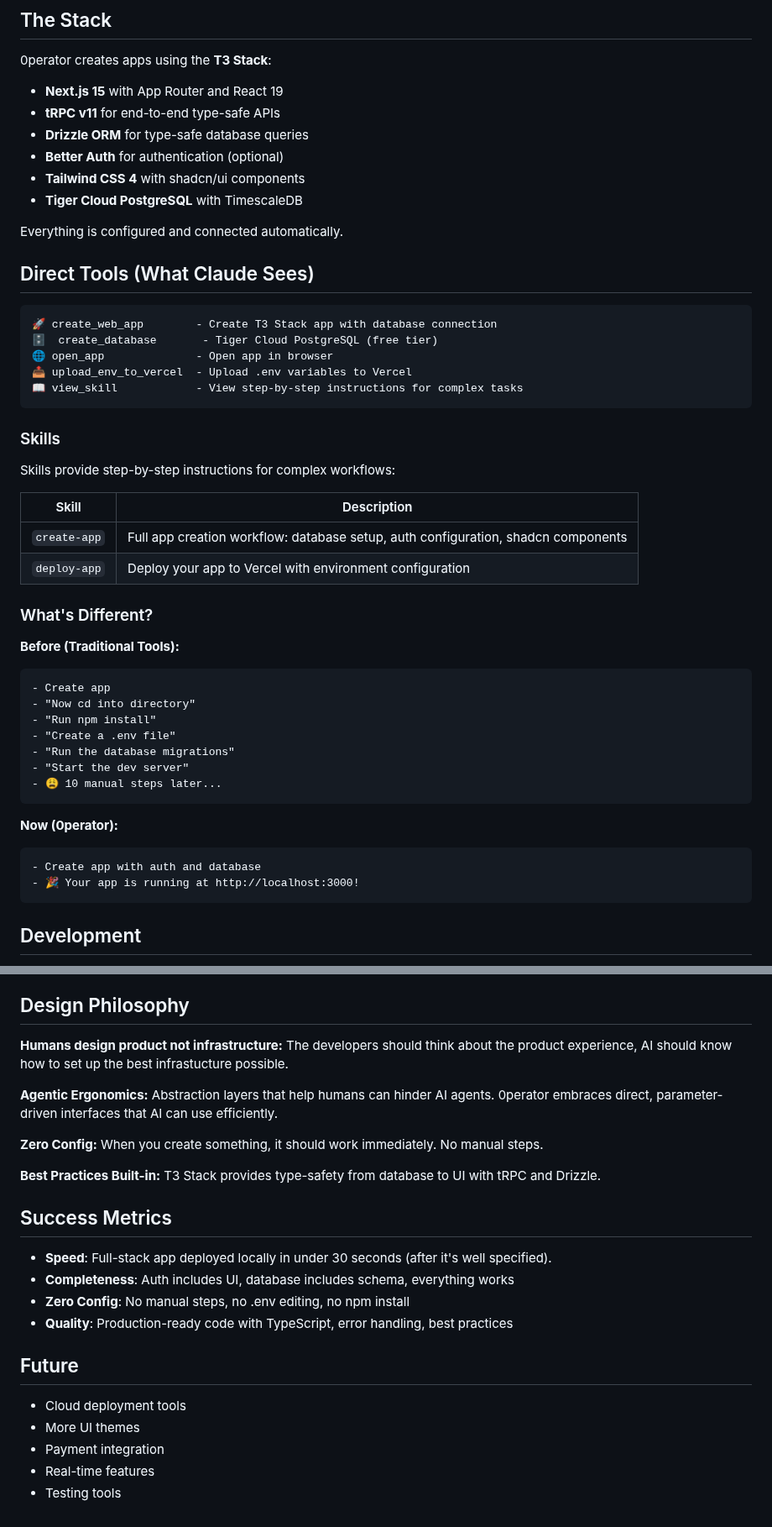
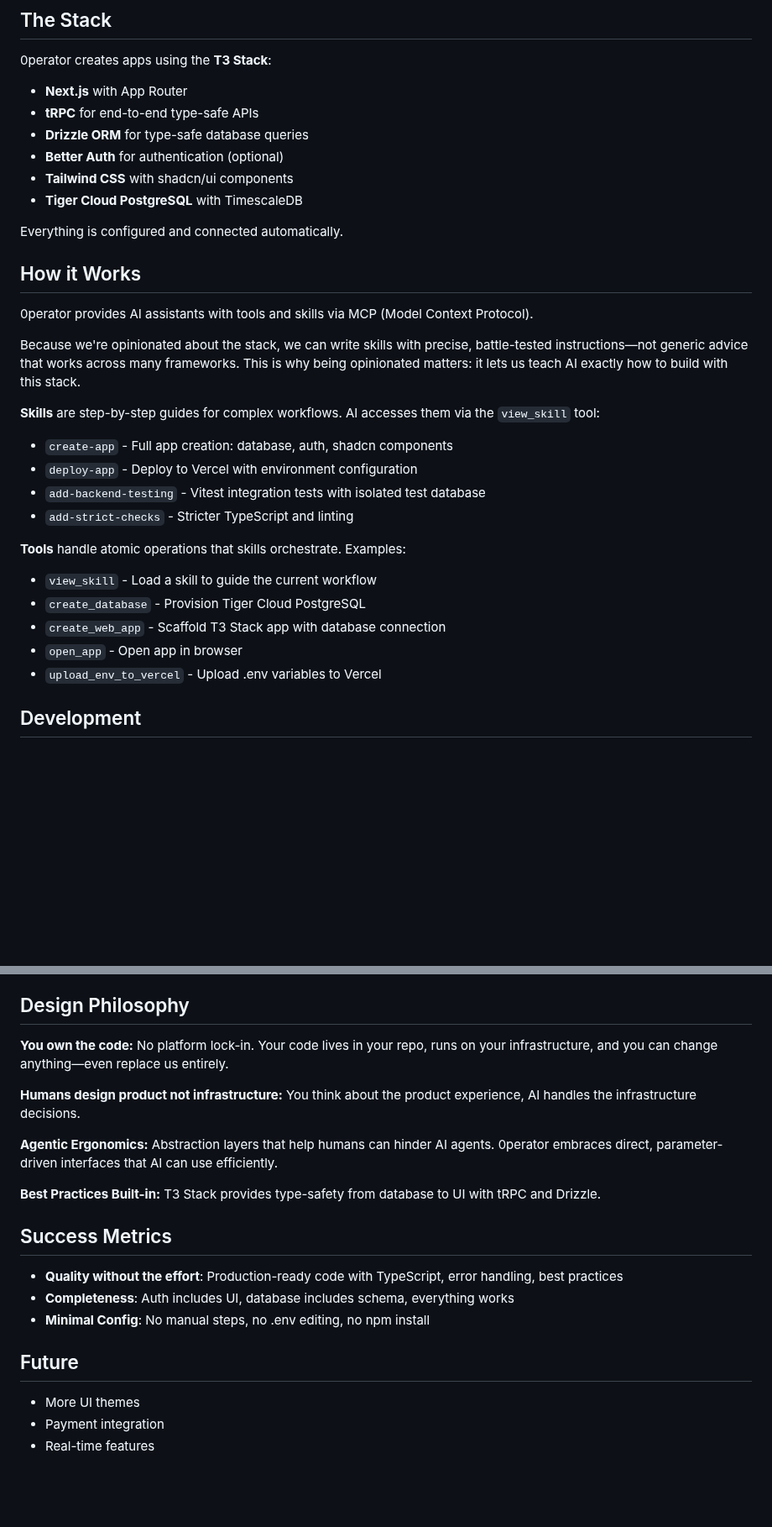
Before and after one commit to akulkarni/0perator, a Markdown page: README.md, 2 parts joined by grey strips. Shown at 84% size. GitHub-like rendering; blank space fills up the shorter version.

Commit message:
docs: rewrite README with clearer positioning and How it Works section
- Emphasize code ownership and professional workflows vs vibe-coding
- Explain opinionated stack benefits for AI guidance
- Add hardening features (testing, strict checks)
- Combine tools and skills into How it Works section
- Add "You own the code" to Design Philosophy

🤖 Generated with [Claude Code](https://claude.com/claude-code)

Co-Authored-By: Claude Opus 4.5 <noreply@anthropic.com>

````diff
--- a/README.md
+++ b/README.md
@@ -53,54 +66,33 @@ The init command will:
 
 0perator creates apps using the **T3 Stack**:
 
-- **Next.js 15** with App Router and React 19
-- **tRPC v11** for end-to-end type-safe APIs
+- **Next.js** with App Router
+- **tRPC** for end-to-end type-safe APIs
 - **Drizzle ORM** for type-safe database queries
 - **Better Auth** for authentication (optional)
-- **Tailwind CSS 4** with shadcn/ui components
+- **Tailwind CSS** with shadcn/ui components
 - **Tiger Cloud PostgreSQL** with TimescaleDB
 
 Everything is configured and connected automatically.
 
-## Direct Tools (What Claude Sees)
+## How it Works
 
-```
-🚀 create_web_app        - Create T3 Stack app with database connection
-🗄️  create_database       - Tiger Cloud PostgreSQL (free tier)
-🌐 open_app              - Open app in browser
-📤 upload_env_to_vercel  - Upload .env variables to Vercel
-📖 view_skill            - View step-by-step instructions for complex tasks
-```
+0perator provides AI assistants with tools and skills via MCP (Model Context Protocol).
 
-### Skills
+Because we're opinionated about the stack, we can write skills with precise, battle-tested instructions—not generic advice that works across many frameworks. This is why being opinionated matters: it lets us teach AI exactly how to build with this stack.
 
-Skills provide step-by-step instructions for complex workflows:
+**Skills** are step-by-step guides for complex workflows. AI accesses them via the `view_skill` tool:
+- `create-app` - Full app creation: database, auth, shadcn components
+- `deploy-app` - Deploy to Vercel with environment configuration
+- `add-backend-testing` - Vitest integration tests with isolated test database
+- `add-strict-checks` - Stricter TypeScript and linting
 
-| Skill | Description |
-|-------|-------------|
-| `create-app` | Full app creation workflow: database setup, auth configuration, shadcn components |
-| `deploy-app` | Deploy your app to Vercel with environment configuration |
-
-
-
-### What's Different?
-
-**Before (Traditional Tools):**
-```
-- Create app
-- "Now cd into directory"
-- "Run npm install"
-- "Create a .env file"
-- "Run the database migrations"
-- "Start the dev server"
-- 😩 10 manual steps later...
-```
-
-**Now (0perator):**
-```
-- Create app with auth and database
-- 🎉 Your app is running at http://localhost:3000!
-```
+**Tools** handle atomic operations that skills orchestrate. Examples:
+- `view_skill` - Load a skill to guide the current workflow
+- `create_database` - Provision Tiger Cloud PostgreSQL
+- `create_web_app` - Scaffold T3 Stack app with database connection
+- `open_app` - Open app in browser
+- `upload_env_to_vercel` - Upload .env variables to Vercel
 
 ## Development
 
@@ -114,25 +106,22 @@ When testing app creation, verify that the AI coding agent calls `view_skill('cr
 
 ## Design Philosophy
 
-**Humans design product not infrastructure:** The developers should think about the product experience, AI should know how to set up the best infrastucture possible.
+**You own the code:** No platform lock-in. Your code lives in your repo, runs on your infrastructure, and you can change anything—even replace us entirely.
+
+**Humans design product not infrastructure:** You think about the product experience, AI handles the infrastructure decisions.
 
 **Agentic Ergonomics:** Abstraction layers that help humans can hinder AI agents. 0perator embraces direct, parameter-driven interfaces that AI can use efficiently.
-
-**Zero Config:** When you create something, it should work immediately. No manual steps.
 
 **Best Practices Built-in:** T3 Stack provides type-safety from database to UI with tRPC and Drizzle.
 
 ## Success Metrics
 
-- **Speed**: Full-stack app deployed locally in under 30 seconds (after it's well specified).
+- **Quality without the effort**: Production-ready code with TypeScript, error handling, best practices
 - **Completeness**: Auth includes UI, database includes schema, everything works
-- **Zero Config**: No manual steps, no .env editing, no npm install
-- **Quality**: Production-ready code with TypeScript, error handling, best practices
+- **Minimal Config**: No manual steps, no .env editing, no npm install
 
 ## Future
 
-- Cloud deployment tools
 - More UI themes
 - Payment integration
 - Real-time features
-- Testing tools
````
Also changed, not shown: other parts of README.md (+16 -3 lines).
